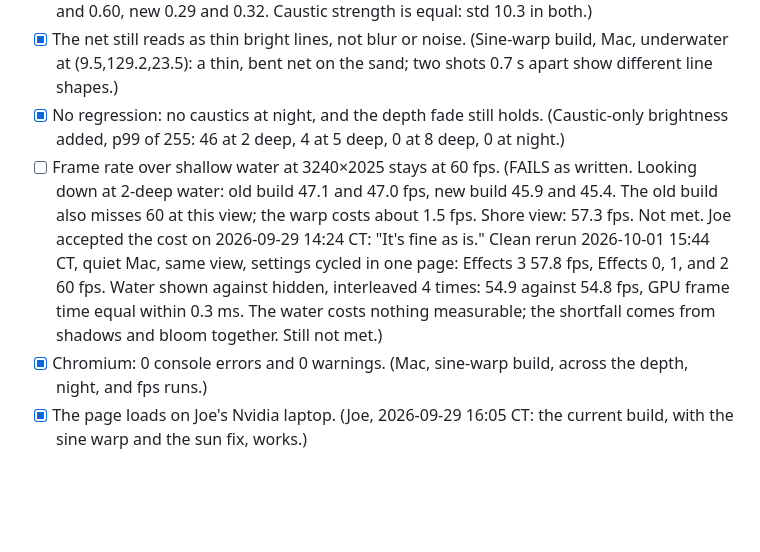
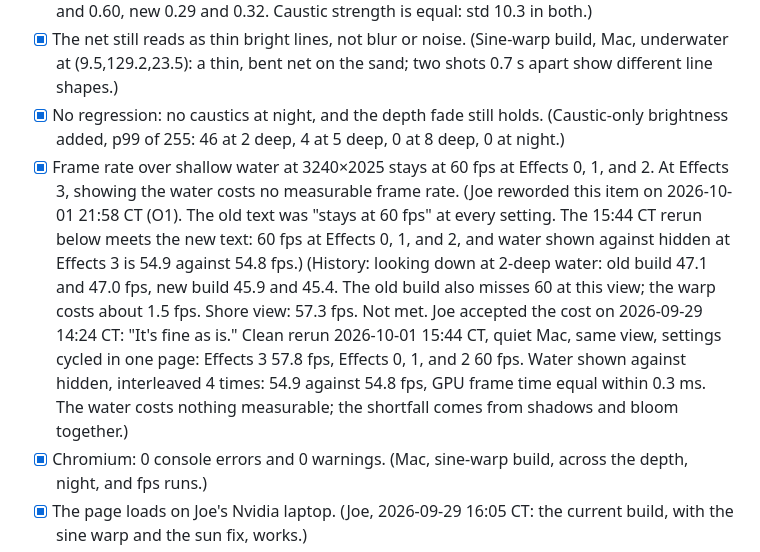
Before and after one commit to ubuntuyou/clonecraft-opus, a Markdown page: GATE_game.md, the part around the change. GitHub-like rendering; blank space fills up the shorter version.

Commit message:
docs: reword and tick the water fps gate item
Joe reworded the item: 60 fps at Effects 0, 1, and 2, and no measurable
water cost at Effects 3. The 2026-10-01 rerun meets the new text.

```diff
--- a/GATE_game.md
+++ b/GATE_game.md
@@ -431,7 +431,7 @@ Joe: "they do seem to move as one currently. can we make that more pronounced?"
 - [x] Measured: frames 1 s apart match worse at their best shift than in the old build. (Water hidden; each frame minus a frame with a black caustic texture. Frames 1.1 s apart: old 0.61 and 0.60, new 0.29 and 0.32. Caustic strength is equal: std 10.3 in both.)
 - [x] The net still reads as thin bright lines, not blur or noise. (Sine-warp build, Mac, underwater at (9.5,129.2,23.5): a thin, bent net on the sand; two shots 0.7 s apart show different line shapes.)
 - [x] No regression: no caustics at night, and the depth fade still holds. (Caustic-only brightness added, p99 of 255: 46 at 2 deep, 4 at 5 deep, 0 at 8 deep, 0 at night.)
-- [ ] Frame rate over shallow water at 3240×2025 stays at 60 fps. (FAILS as written. Looking down at 2-deep water: old build 47.1 and 47.0 fps, new build 45.9 and 45.4. The old build also misses 60 at this view; the warp costs about 1.5 fps. Shore view: 57.3 fps. Not met. Joe accepted the cost on 2026-09-29 14:24 CT: "It's fine as is." Clean rerun 2026-10-01 15:44 CT, quiet Mac, same view, settings cycled in one page: Effects 3 57.8 fps, Effects 0, 1, and 2 60 fps. Water shown against hidden, interleaved 4 times: 54.9 against 54.8 fps, GPU frame time equal within 0.3 ms. The water costs nothing measurable; the shortfall comes from shadows and bloom together. Still not met.)
+- [x] Frame rate over shallow water at 3240×2025 stays at 60 fps at Effects 0, 1, and 2. At Effects 3, showing the water costs no measurable frame rate. (Joe reworded this item on 2026-10-01 21:58 CT (O1). The old text was "stays at 60 fps" at every setting. The 15:44 CT rerun below meets the new text: 60 fps at Effects 0, 1, and 2, and water shown against hidden at Effects 3 is 54.9 against 54.8 fps.) (History: looking down at 2-deep water: old build 47.1 and 47.0 fps, new build 45.9 and 45.4. The old build also misses 60 at this view; the warp costs about 1.5 fps. Shore view: 57.3 fps. Not met. Joe accepted the cost on 2026-09-29 14:24 CT: "It's fine as is." Clean rerun 2026-10-01 15:44 CT, quiet Mac, same view, settings cycled in one page: Effects 3 57.8 fps, Effects 0, 1, and 2 60 fps. Water shown against hidden, interleaved 4 times: 54.9 against 54.8 fps, GPU frame time equal within 0.3 ms. The water costs nothing measurable; the shortfall comes from shadows and bloom together.)
 - [x] Chromium: 0 console errors and 0 warnings. (Mac, sine-warp build, across the depth, night, and fps runs.)
 - [x] The page loads on Joe's Nvidia laptop. (Joe, 2026-09-29 16:05 CT: the current build, with the sine warp and the sun fix, works.)
 - [x] The page loads on Joe's Intel Arc machine. (Joe, 14:12 CT: `index.html` and all 4 bisect builds load once the files are copied on his home network. The earlier hangs came from the file copies, not the shader.)
```
